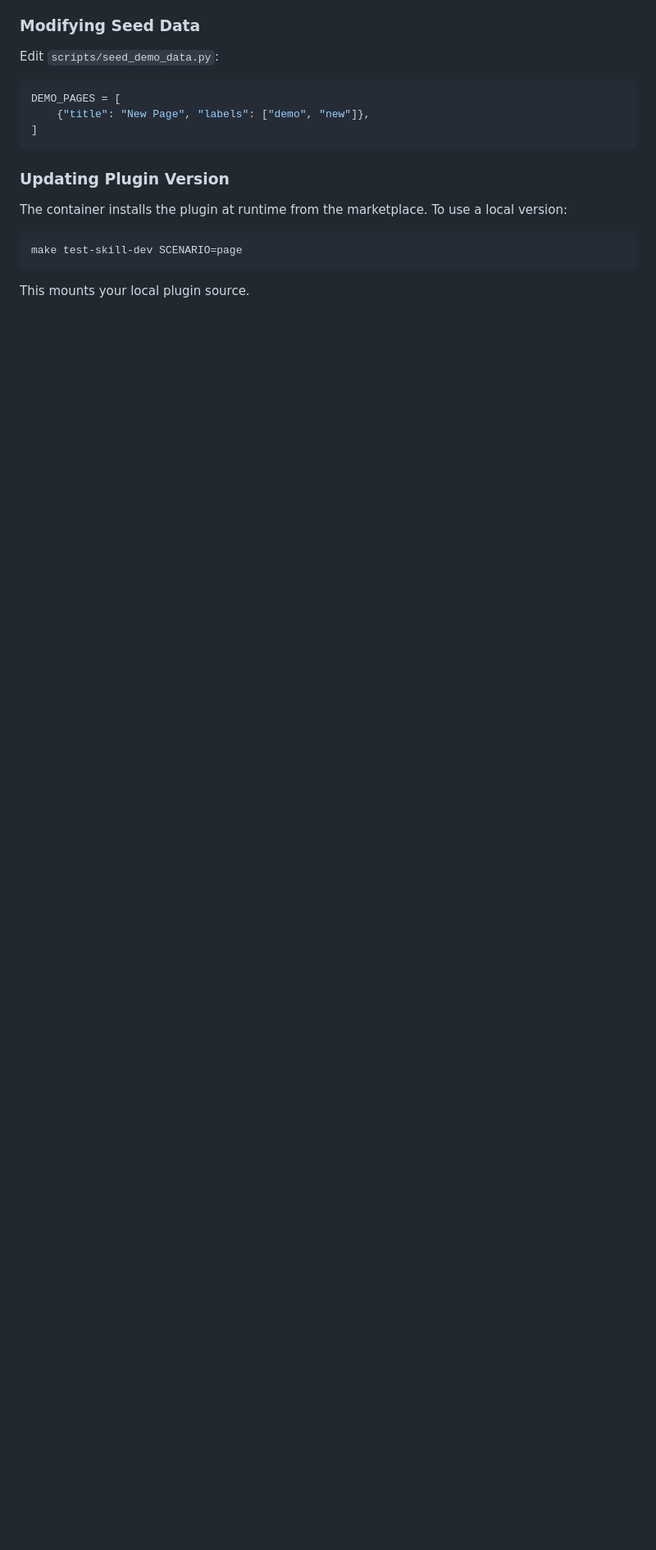
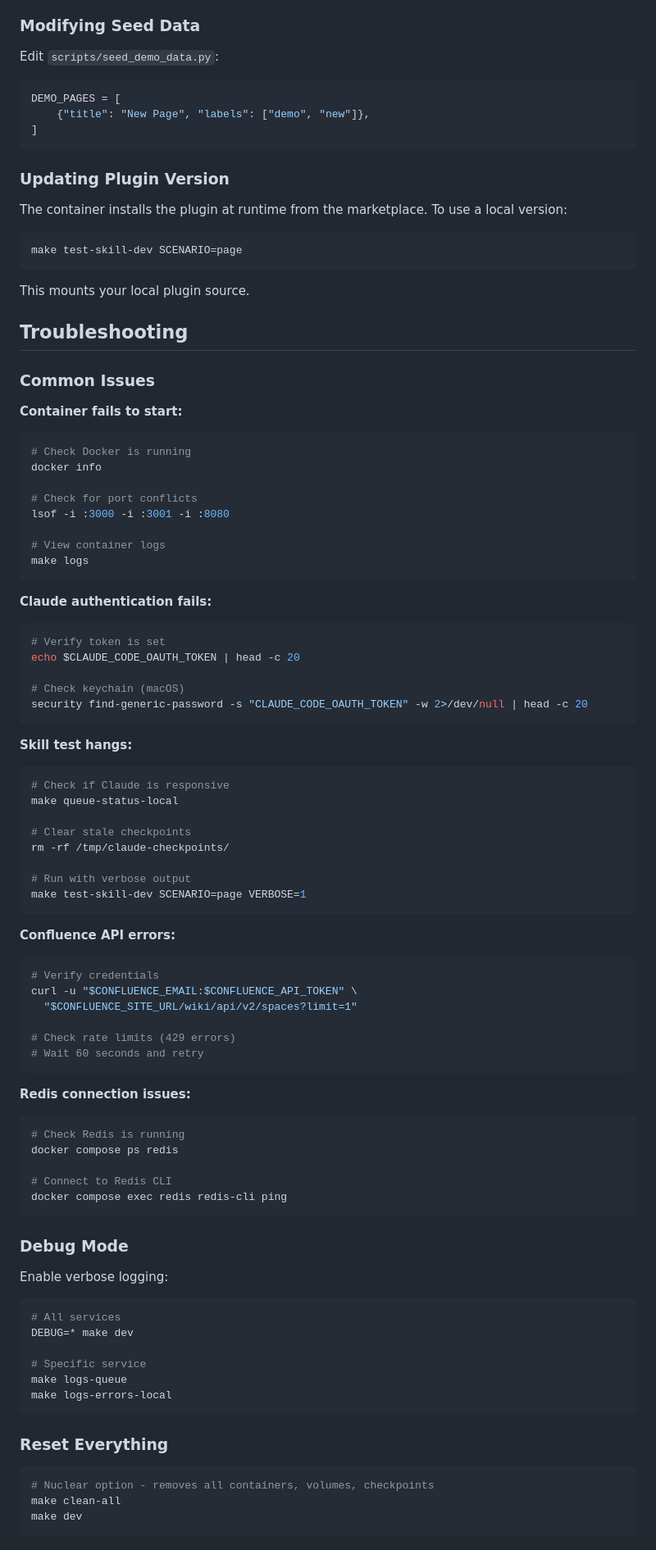
Before and after one commit to grandcamel/confluence-demo, a Markdown page: CLAUDE.md, the part around one of its changes. Shown at 82% size. Drawn GitHub-style; blank space fills up the shorter version.

````diff
--- a/CLAUDE.md
+++ b/CLAUDE.md
@@ -276,3 +329,80 @@ make test-skill-dev SCENARIO=page
 ```
 
 This mounts your local plugin source.
+
+## Troubleshooting
+
+### Common Issues
+
+**Container fails to start:**
+```bash
+# Check Docker is running
+docker info
+
+# Check for port conflicts
+lsof -i :3000 -i :3001 -i :8080
+
+# View container logs
+make logs
+```
+
+**Claude authentication fails:**
+```bash
+# Verify token is set
+echo $CLAUDE_CODE_OAUTH_TOKEN | head -c 20
+
+# Check keychain (macOS)
+security find-generic-password -s "CLAUDE_CODE_OAUTH_TOKEN" -w 2>/dev/null | head -c 20
+```
+
+**Skill test hangs:**
+```bash
+# Check if Claude is responsive
+make queue-status-local
+
+# Clear stale checkpoints
+rm -rf /tmp/claude-checkpoints/
+
+# Run with verbose output
+make test-skill-dev SCENARIO=page VERBOSE=1
+```
+
+**Confluence API errors:**
+```bash
+# Verify credentials
+curl -u "$CONFLUENCE_EMAIL:$CONFLUENCE_API_TOKEN" \
+  "$CONFLUENCE_SITE_URL/wiki/api/v2/spaces?limit=1"
+
+# Check rate limits (429 errors)
+# Wait 60 seconds and retry
+```
+
+**Redis connection issues:**
+```bash
+# Check Redis is running
+docker compose ps redis
+
+# Connect to Redis CLI
+docker compose exec redis redis-cli ping
+```
+
+### Debug Mode
+
+Enable verbose logging:
+
+```bash
+# All services
+DEBUG=* make dev
+
+# Specific service
+make logs-queue
+make logs-errors-local
+```
+
+### Reset Everything
+
+```bash
+# Nuclear option - removes all containers, volumes, checkpoints
+make clean-all
+make dev
+```
````
Also changed, not shown: other parts of CLAUDE.md (+62 -9 lines).
